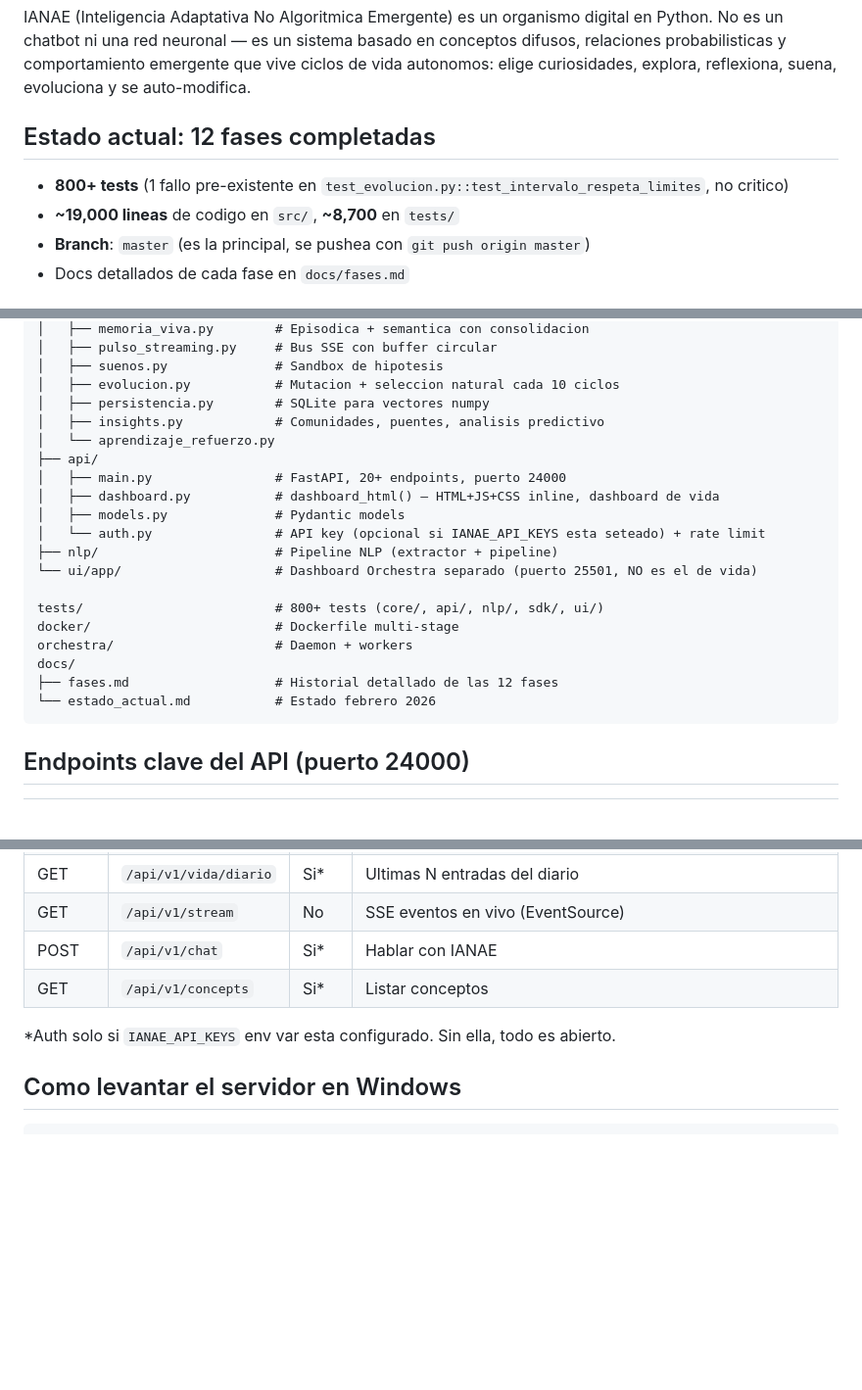
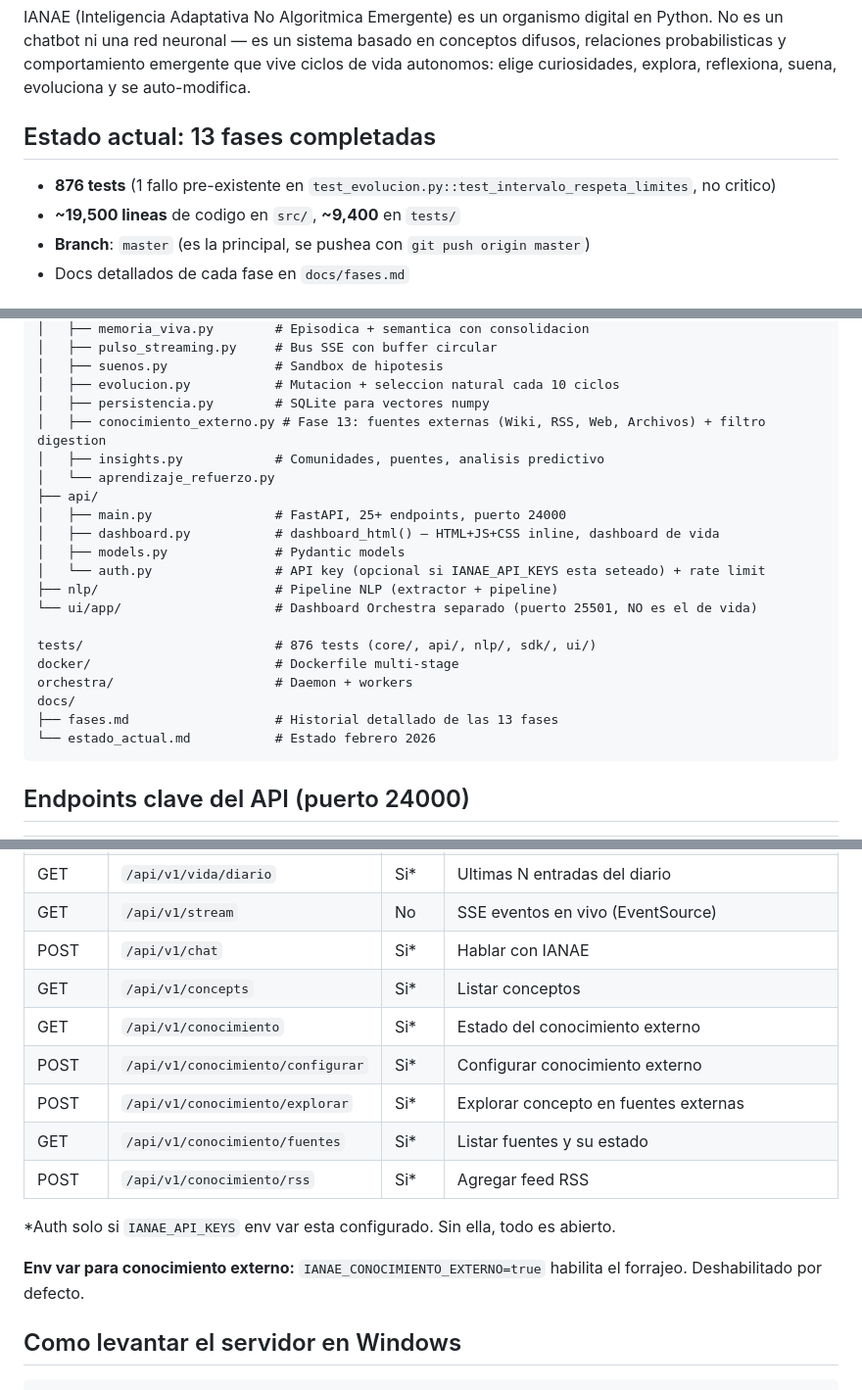
Before and after one commit to Luc4sfdez/Ianae, a Markdown page: CLAUDE.md, 3 parts joined by grey strips. Shown at 98% size. Rendered like a GitHub page; blank space fills up the shorter version.

Commit message:
DOC: Actualizar CLAUDE.md para Fase 13 — conocimiento externo
Co-Authored-By: Claude Opus 4.6 <noreply@anthropic.com>

````diff
--- a/CLAUDE.md
+++ b/CLAUDE.md
@@ -4,10 +4,10 @@
 
 IANAE (Inteligencia Adaptativa No Algoritmica Emergente) es un organismo digital en Python. No es un chatbot ni una red neuronal — es un sistema basado en conceptos difusos, relaciones probabilisticas y comportamiento emergente que vive ciclos de vida autonomos: elige curiosidades, explora, reflexiona, suena, evoluciona y se auto-modifica.
 
-## Estado actual: 12 fases completadas
+## Estado actual: 13 fases completadas
 
-- **800+ tests** (1 fallo pre-existente en `test_evolucion.py::test_intervalo_respeta_limites`, no critico)
-- **~19,000 lineas** de codigo en `src/`, **~8,700** en `tests/`
+- **876 tests** (1 fallo pre-existente en `test_evolucion.py::test_intervalo_respeta_limites`, no critico)
+- **~19,500 lineas** de codigo en `src/`, **~9,400** en `tests/`
 - **Branch**: `master` (es la principal, se pushea con `git push origin master`)
 - Docs detallados de cada fase en `docs/fases.md`
 
@@ -27,21 +27,22 @@ src/
 │   ├── suenos.py              # Sandbox de hipotesis
 │   ├── evolucion.py           # Mutacion + seleccion natural cada 10 ciclos
 │   ├── persistencia.py        # SQLite para vectores numpy
+│   ├── conocimiento_externo.py # Fase 13: fuentes externas (Wiki, RSS, Web, Archivos) + filtro digestion
 │   ├── insights.py            # Comunidades, puentes, analisis predictivo
 │   └── aprendizaje_refuerzo.py
 ├── api/
-│   ├── main.py                # FastAPI, 20+ endpoints, puerto 24000
+│   ├── main.py                # FastAPI, 25+ endpoints, puerto 24000
 │   ├── dashboard.py           # dashboard_html() — HTML+JS+CSS inline, dashboard de vida
 │   ├── models.py              # Pydantic models
 │   └── auth.py                # API key (opcional si IANAE_API_KEYS esta seteado) + rate limit
 ├── nlp/                       # Pipeline NLP (extractor + pipeline)
 └── ui/app/                    # Dashboard Orchestra separado (puerto 25501, NO es el de vida)
 
-tests/                         # 800+ tests (core/, api/, nlp/, sdk/, ui/)
+tests/                         # 876 tests (core/, api/, nlp/, sdk/, ui/)
 docker/                        # Dockerfile multi-stage
 orchestra/                     # Daemon + workers
 docs/
-├── fases.md                   # Historial detallado de las 12 fases
+├── fases.md                   # Historial detallado de las 13 fases
 └── estado_actual.md           # Estado febrero 2026
 ```
 
@@ -57,8 +58,15 @@ docs/
 | GET | `/api/v1/stream` | No | SSE eventos en vivo (EventSource) |
 | POST | `/api/v1/chat` | Si* | Hablar con IANAE |
 | GET | `/api/v1/concepts` | Si* | Listar conceptos |
+| GET | `/api/v1/conocimiento` | Si* | Estado del conocimiento externo |
+| POST | `/api/v1/conocimiento/configurar` | Si* | Configurar conocimiento externo |
+| POST | `/api/v1/conocimiento/explorar` | Si* | Explorar concepto en fuentes externas |
+| GET | `/api/v1/conocimiento/fuentes` | Si* | Listar fuentes y su estado |
+| POST | `/api/v1/conocimiento/rss` | Si* | Agregar feed RSS |
 
 *Auth solo si `IANAE_API_KEYS` env var esta configurado. Sin ella, todo es abierto.
+
+**Env var para conocimiento externo:** `IANAE_CONOCIMIENTO_EXTERNO=true` habilita el forrajeo. Deshabilitado por defecto.
 
 ## Como levantar el servidor en Windows
 
````
Also changed, not shown: other parts of CLAUDE.md (+2 -1 lines).
